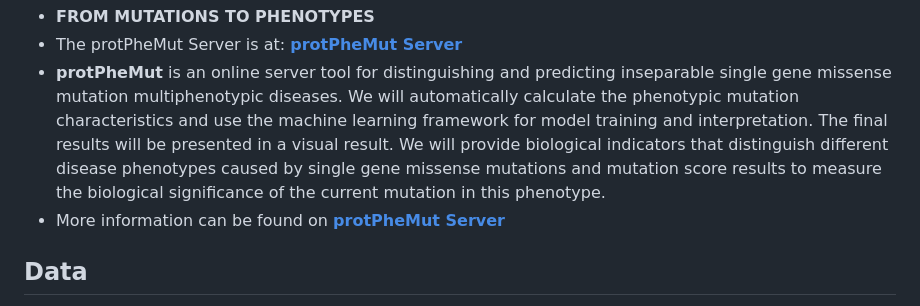
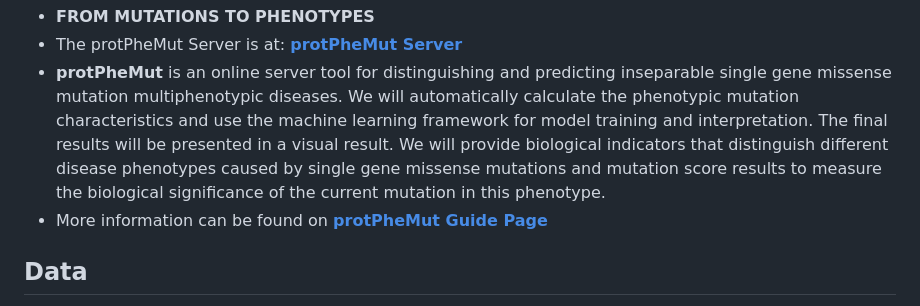
Before and after one commit to LoveUCB/APMA, a Markdown page: README.md, the part around the change. Drawn GitHub-style.

```diff
--- a/README.md
+++ b/README.md
@@ -5,7 +5,7 @@
 - **FROM MUTATIONS TO PHENOTYPES**
 - The protPheMut Server is at: **[protPheMut Server](http://106.54.2.54/protPheMut)**
 - **protPheMut** is an online server tool for distinguishing and predicting inseparable single gene missense mutation multiphenotypic diseases. We will automatically calculate the phenotypic mutation characteristics and use the machine learning framework for model training and interpretation. The final results will be presented in a visual result. We will provide biological indicators that distinguish different disease phenotypes caused by single gene missense mutations and mutation score results to measure the biological significance of the current mutation in this phenotype.
-- More information can be found on **[protPheMut Server](http://106.54.2.54/protPheMut)**
+- More information can be found on **[protPheMut Guide Page](http://106.54.2.54/protPheMut/guide.html)**
 
 ## Data
 - Protein structure data can be downloaded from the [AlphaFold Database](https://alphafold.ebi.ac.uk) or using your structure file
```
